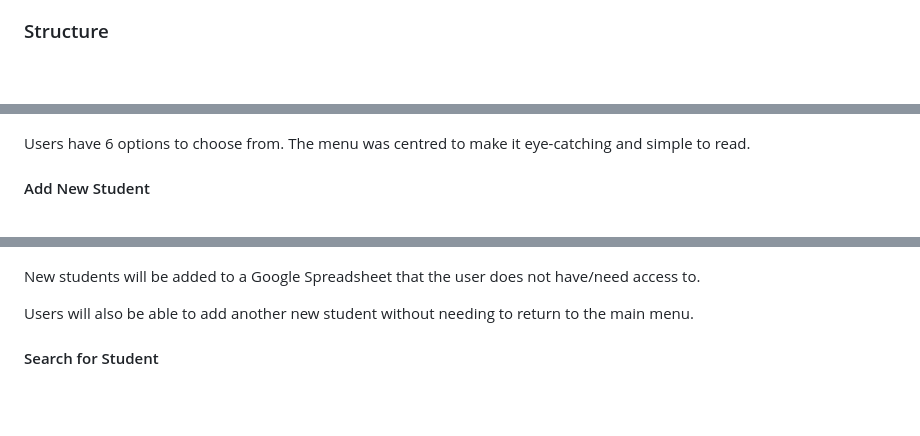
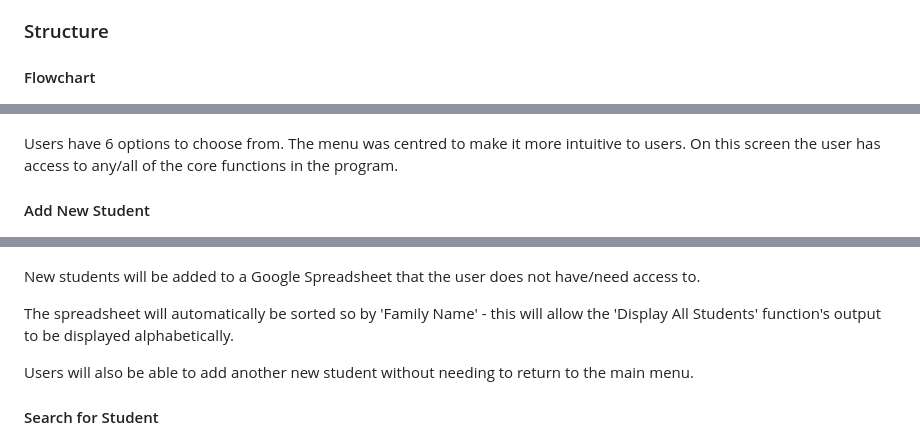
Before and after one commit to Code-Institute-Submissions/dougiemath-school-database, a Markdown page: README.md, 3 parts joined by grey strips. Rendered like a GitHub page; blank space fills up the shorter version.

```diff
--- a/README.md
+++ b/README.md
@@ -32,5 +32,7 @@ As the owner of this program, I wanted to:
 
 ### Structure
 
+#### Flowchart
+
 ![Flowchart Showing Structure of program](assets/images/flowchart.png)
 
@@ -43,7 +52,7 @@ As the owner of this program, I wanted to:
 
 ![main menu](assets/images/school_database_screenshots/menu.jpg)
 
-Users have 6 options to choose from.  The menu was centred to make it eye-catching and simple to read.
+Users have 6 options to choose from.  The menu was centred to make it more intuitive to users.  On this screen the user has access to any/all of the core functions in the program.
 
 #### Add New Student
 
@@ -61,6 +70,8 @@ User also do not need to allocate a Student ID as this will be generated by the
 
 New students will be added to a Google Spreadsheet that the user does not have/need access to.
 
+The spreadsheet will automatically be sorted so by 'Family Name' - this will allow the 'Display All Students' function's output to be displayed alphabetically.
+
 Users will also be able to add another new student without needing to return to the main menu.
 
 #### Search for Student
```
Also changed, not shown: other parts of README.md (+11 -1 lines), assets/images/school_database_screenshots/display_all_students.jpg.
